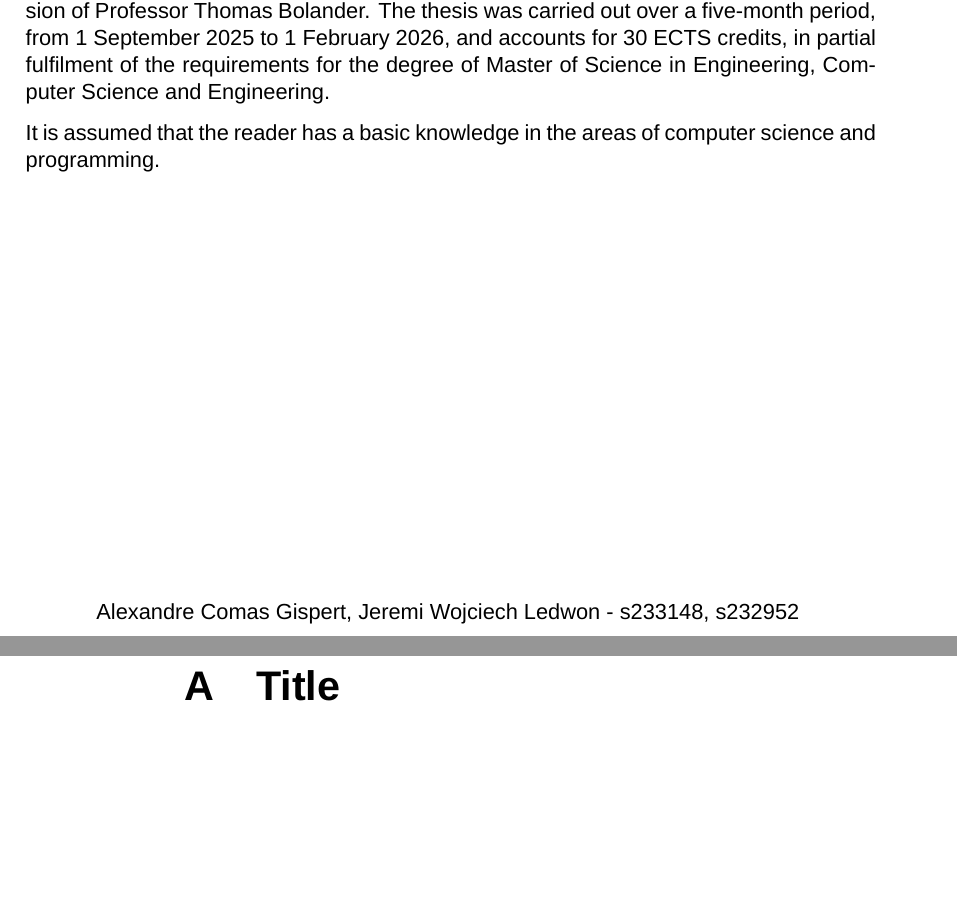
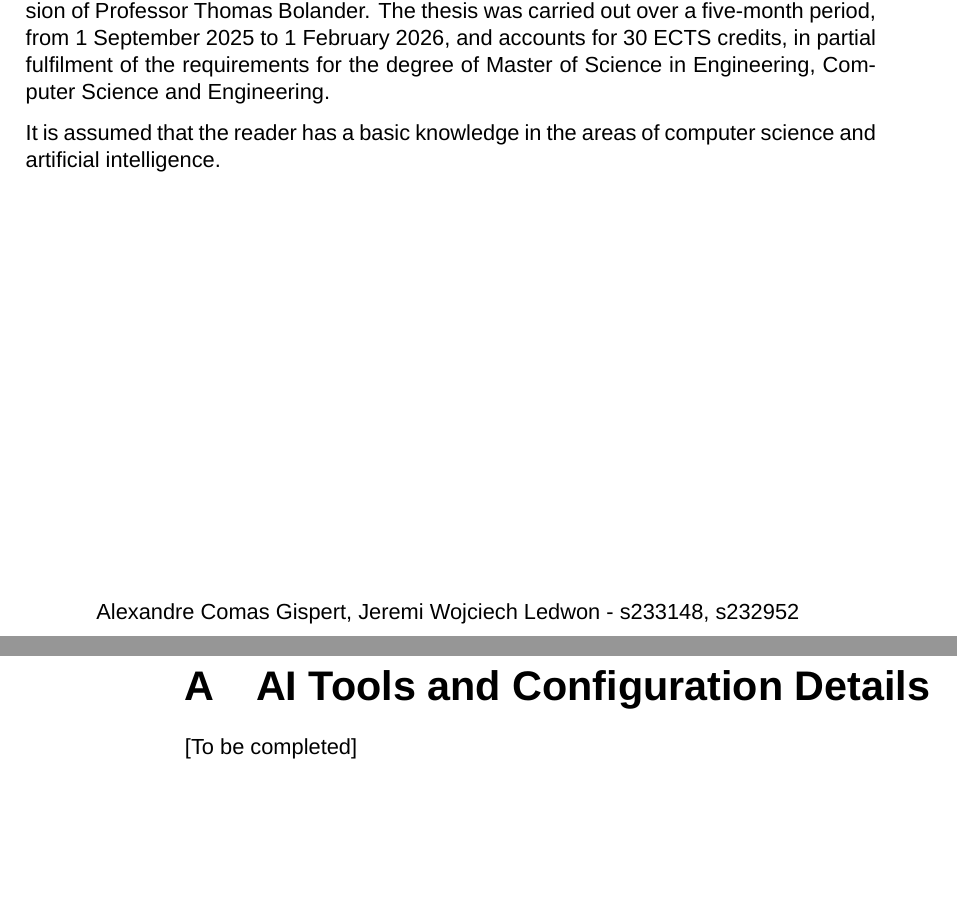
Before and after one commit to jereml99/DTU-Thesis---NSP-LLM, a LaTeX thesis (main.tex, which reads Backmatter/Appendix.tex, Frontmatter/Approval.tex): two parts of pages 4 and 35 of 36, joined at a grey line, cut so that both start at the same text. Compiled offline with XeLaTeX; a missing font is replaced by an installed copy or a similar font.

Commit message:
Update Appendix and Approval sections for clarity and completeness

```diff
--- a/Backmatter/Appendix.tex
+++ b/Backmatter/Appendix.tex
@@ -1 +1,3 @@
-\chapter{Title}
+\chapter{AI Tools and Configuration Details}
+\label{app:ai_details}
+[To be completed]
--- a/Frontmatter/Approval.tex
+++ b/Frontmatter/Approval.tex
@@ -2,7 +2,7 @@
 \addcontentsline{toc}{section}{Preface}
 This master’s thesis was prepared at the Department of Applied Mathematics and Computer Science (DTU Compute) at the Technical University of Denmark, under the supervision of Professor Thomas Bolander. The thesis was carried out over a five-month period, from 1 September 2025 to 1 February 2026, and accounts for 30 ECTS credits, in partial fulfilment of the requirements for the degree of Master of Science in Engineering, Computer Science and Engineering.
 
-It is assumed that the reader has a basic knowledge in the areas of computer science and programming.
+It is assumed that the reader has a basic knowledge in the areas of computer science and artificial intelligence.
 
 \vfill
 
```
